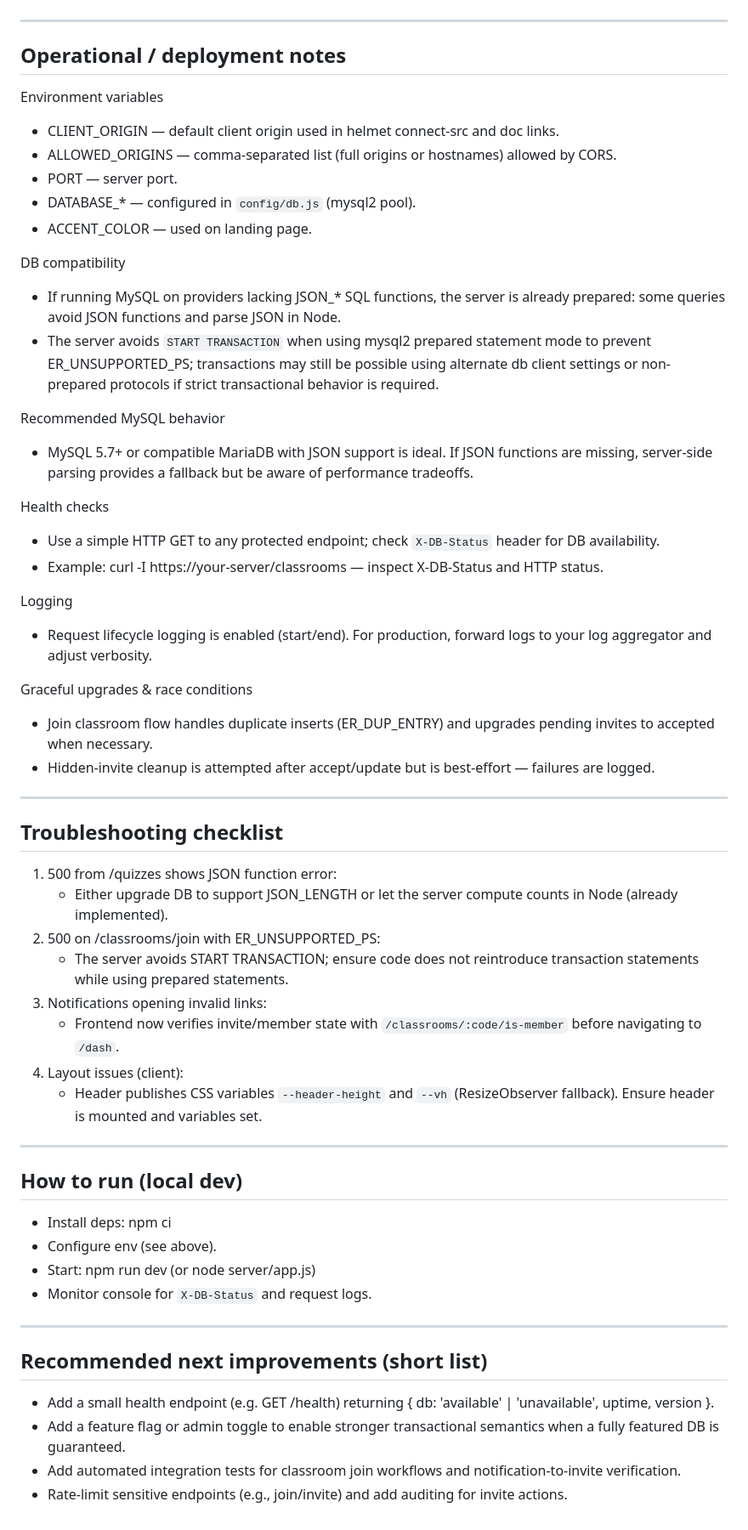
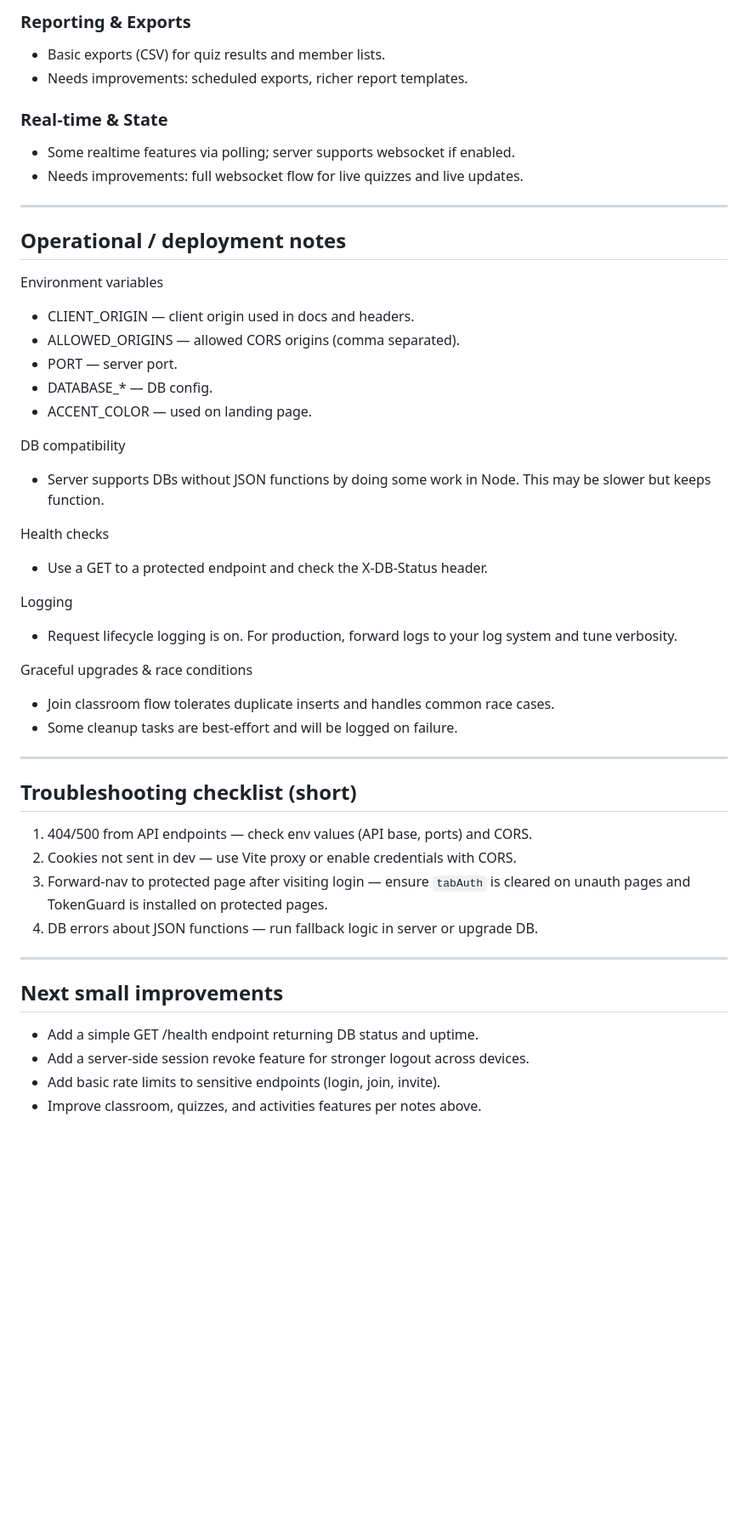
Before and after one commit to jhonkeithman123/digital-portfolio-system-server, a Markdown page: Features.md, the part around one of its changes. Shown at 85% size. Drawn GitHub-style; blank space fills up the shorter version.

Commit message:
Added clear desxription of features

```diff
--- a/Features.md
+++ b/Features.md
@@ -81,3 +114,12 @@ This document describes notable server features, safety checks and operational g
+### Reporting & Exports
+
+- Basic exports (CSV) for quiz results and member lists.
+- Needs improvements: scheduled exports, richer report templates.
+
+### Real-time & State
+
+- Some realtime features via polling; server supports websocket if enabled.
+- Needs improvements: full websocket flow for live quizzes and live updates.
 
 ---
 
@@ -85,62 +127,43 @@ This document describes notable server features, safety checks and operational g
 
 Environment variables
 
-- CLIENT_ORIGIN — default client origin used in helmet connect-src and doc links.
-- ALLOWED_ORIGINS — comma-separated list (full origins or hostnames) allowed by CORS.
+- CLIENT_ORIGIN — client origin used in docs and headers.
+- ALLOWED_ORIGINS — allowed CORS origins (comma separated).
 - PORT — server port.
-- DATABASE\_\* — configured in `config/db.js` (mysql2 pool).
+- DATABASE\_\* — DB config.
 - ACCENT_COLOR — used on landing page.
 
 DB compatibility
 
-- If running MySQL on providers lacking JSON\_\* SQL functions, the server is already prepared: some queries avoid JSON functions and parse JSON in Node.
-- The server avoids `START TRANSACTION` when using mysql2 prepared statement mode to prevent ER_UNSUPPORTED_PS; transactions may still be possible using alternate db client settings or non-prepared protocols if strict transactional behavior is required.
-
-Recommended MySQL behavior
-
-- MySQL 5.7+ or compatible MariaDB with JSON support is ideal. If JSON functions are missing, server-side parsing provides a fallback but be aware of performance tradeoffs.
+- Server supports DBs without JSON functions by doing some work in Node. This may be slower but keeps function.
 
 Health checks
 
-- Use a simple HTTP GET to any protected endpoint; check `X-DB-Status` header for DB availability.
-- Example: curl -I https://your-server/classrooms — inspect X-DB-Status and HTTP status.
+- Use a GET to a protected endpoint and check the X-DB-Status header.
 
 Logging
 
-- Request lifecycle logging is enabled (start/end). For production, forward logs to your log aggregator and adjust verbosity.
+- Request lifecycle logging is on. For production, forward logs to your log system and tune verbosity.
 
 Graceful upgrades & race conditions
 
-- Join classroom flow handles duplicate inserts (ER_DUP_ENTRY) and upgrades pending invites to accepted when necessary.
-- Hidden-invite cleanup is attempted after accept/update but is best-effort — failures are logged.
+- Join classroom flow tolerates duplicate inserts and handles common race cases.
+- Some cleanup tasks are best-effort and will be logged on failure.
 
 ---
 
-## Troubleshooting checklist
+## Troubleshooting checklist (short)
 
-1. 500 from /quizzes shows JSON function error:
-   - Either upgrade DB to support JSON_LENGTH or let the server compute counts in Node (already implemented).
-2. 500 on /classrooms/join with ER_UNSUPPORTED_PS:
-   - The server avoids START TRANSACTION; ensure code does not reintroduce transaction statements while using prepared statements.
-3. Notifications opening invalid links:
-   - Frontend now verifies invite/member state with `/classrooms/:code/is-member` before navigating to `/dash`.
-4. Layout issues (client):
-   - Header publishes CSS variables `--header-height` and `--vh` (ResizeObserver fallback). Ensure header is mounted and variables set.
+1. 404/500 from API endpoints — check env values (API base, ports) and CORS.
+2. Cookies not sent in dev — use Vite proxy or enable credentials with CORS.
+3. Forward-nav to protected page after visiting login — ensure `tabAuth` is cleared on unauth pages and TokenGuard is installed on protected pages.
+4. DB errors about JSON functions — run fallback logic in server or upgrade DB.
 
 ---
 
-## How to run (local dev)
+## Next small improvements
 
-- Install deps: npm ci
-- Configure env (see above).
-- Start: npm run dev (or node server/app.js)
-- Monitor console for `X-DB-Status` and request logs.
-
----
-
-## Recommended next improvements (short list)
-
-- Add a small health endpoint (e.g. GET /health) returning { db: 'available' | 'unavailable', uptime, version }.
-- Add a feature flag or admin toggle to enable stronger transactional semantics when a fully featured DB is guaranteed.
-- Add automated integration tests for classroom join workflows and notification-to-invite verification.
-- Rate-limit sensitive endpoints (e.g., join/invite) and add auditing for invite actions.
+- Add a simple GET /health endpoint returning DB status and uptime.
+- Add a server-side session revoke feature for stronger logout across devices.
+- Add basic rate limits to sensitive endpoints (login, join, invite).
+- Improve classroom, quizzes, and activities features per notes above.
```
Also changed, not shown: other parts of Features.md (+84 -51 lines).
